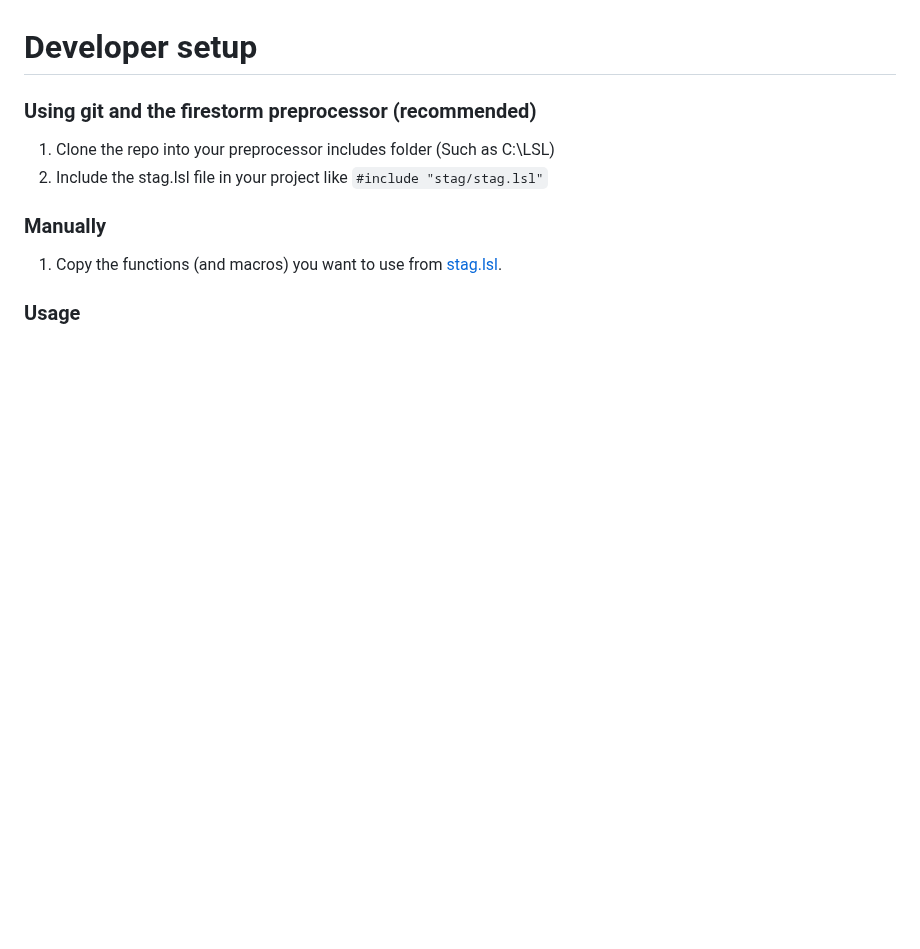
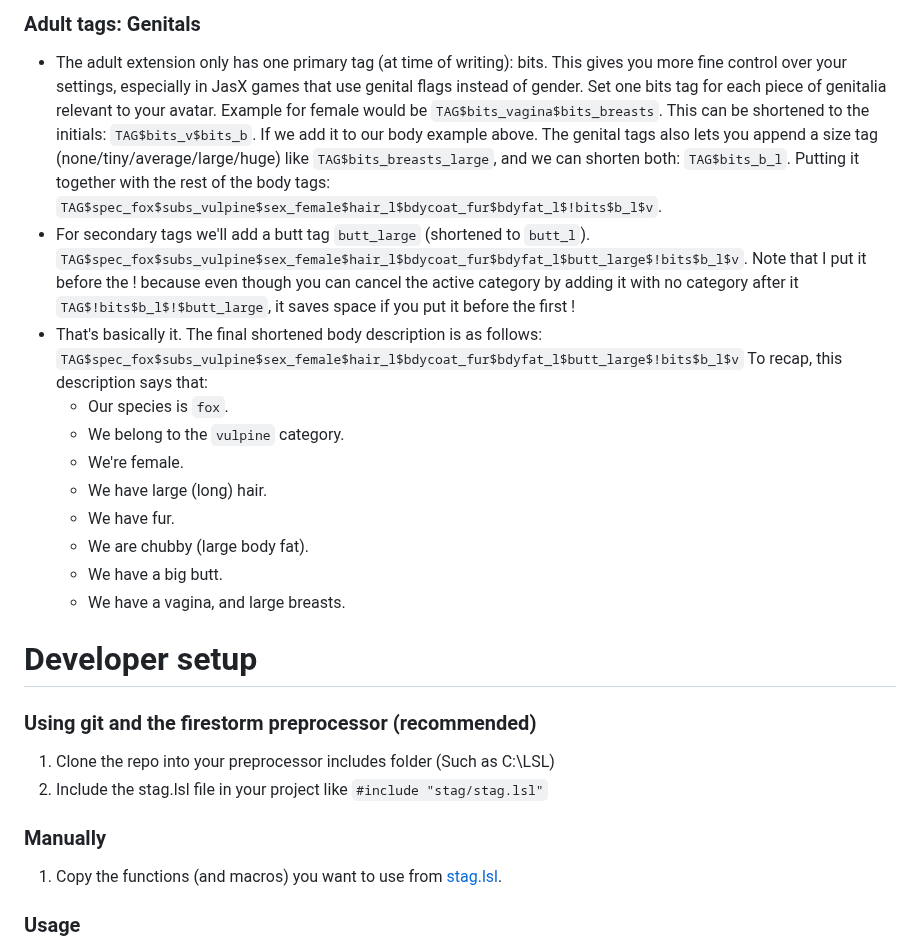
Before and after one commit to JasXSL/sTag, a Markdown page: README.md, the part around one of its changes. Rendered like a GitHub page; blank space fills up the shorter version.

```diff
--- a/README.md
+++ b/README.md
@@ -37,3 +55,18 @@ We picked the double and single dollar-separated syntax because of the free JasX
+### Adult tags: Genitals
+
+- The adult extension only has one primary tag (at time of writing): bits. This gives you more fine control over your settings, especially in JasX games that use genital flags instead of gender. Set one bits tag for each piece of genitalia relevant to your avatar. Example for female would be `TAG$bits_vagina$bits_breasts`. This can be shortened to the initials: `TAG$bits_v$bits_b`. If we add it to our body example above. The genital tags also lets you append a size tag (none/tiny/average/large/huge) like `TAG$bits_breasts_large`, and we can shorten both: `TAG$bits_b_l`. Putting it together with the rest of the body tags: `TAG$spec_fox$subs_vulpine$sex_female$hair_l$bdycoat_fur$bdyfat_l$!bits$b_l$v`.
+- For secondary tags we'll add a butt tag `butt_large` (shortened to `butt_l`). `TAG$spec_fox$subs_vulpine$sex_female$hair_l$bdycoat_fur$bdyfat_l$butt_large$!bits$b_l$v`. Note that I put it before the ! because even though you can cancel the active category by adding it with no category after it `TAG$!bits$b_l$!$butt_large`, it saves space if you put it before the first !
+- That's basically it. The final shortened body description is as follows:
+  `TAG$spec_fox$subs_vulpine$sex_female$hair_l$bdycoat_fur$bdyfat_l$butt_large$!bits$b_l$v`
+  To recap, this description says that:
+  - Our species is `fox`.
+  - We belong to the `vulpine` category.
+  - We're female.
+  - We have large (long) hair.
+  - We have fur.
+  - We are chubby (large body fat).
+  - We have a big butt.
+  - We have a vagina, and large breasts.
 
 # Developer setup
 
```
Also changed, not shown: other parts of README.md (+20 -2 lines).
